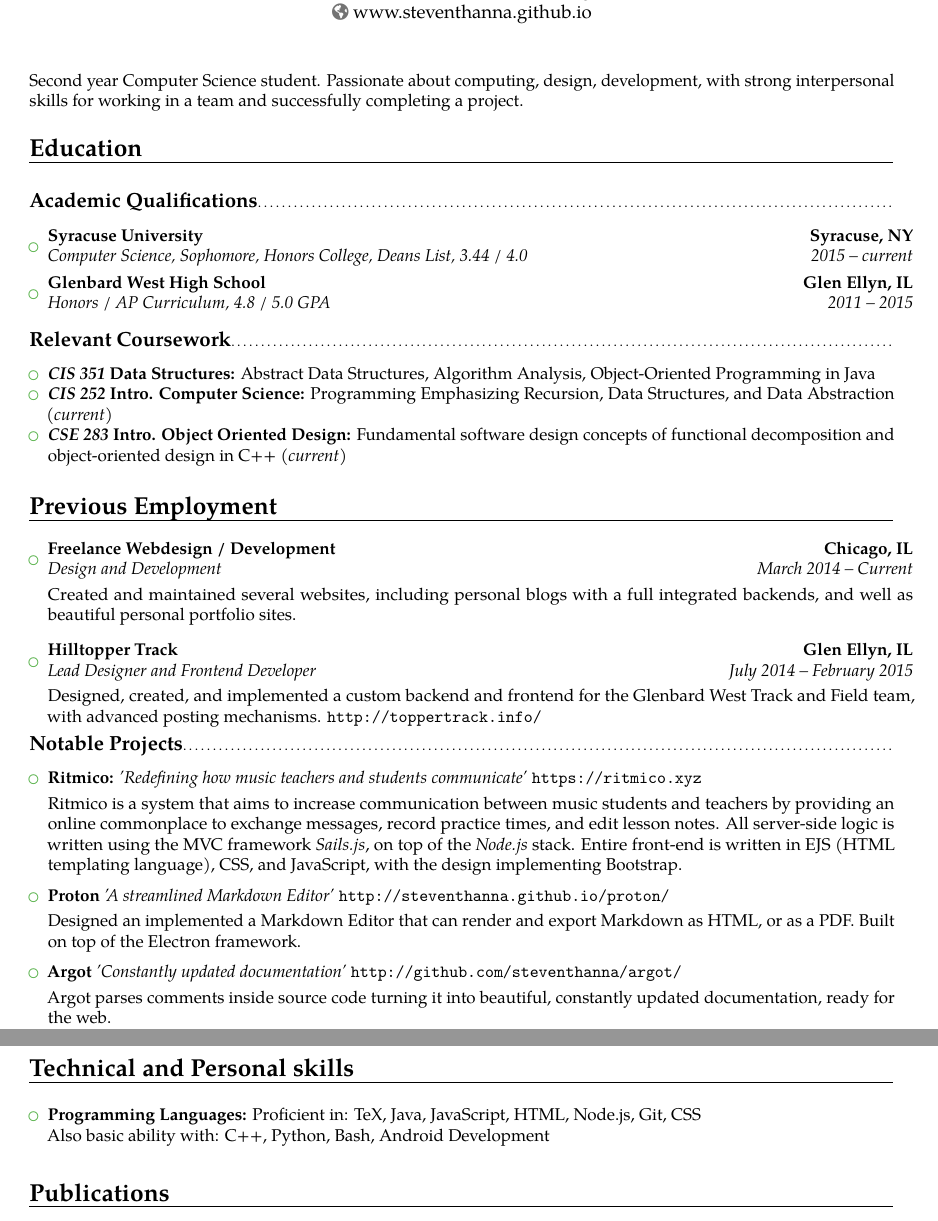
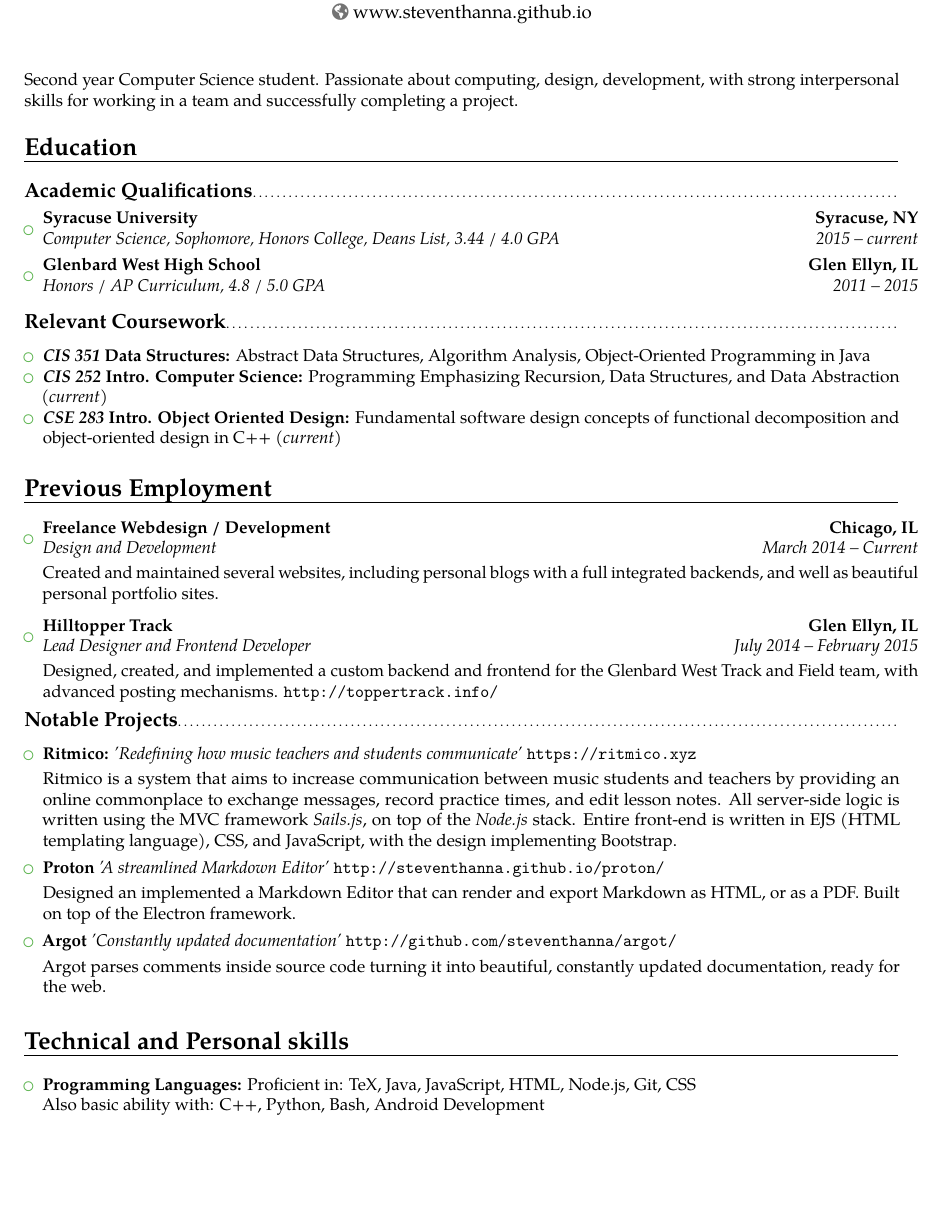
Before and after one commit to steventhanna/resume, a LaTeX CV (resume.tex): two parts of pages 1 and 2 of 2 before the commit and part of page 1 of 2 after it, the two joined at a grey line, cut so that both start at the same text, the shorter picture padded with empty space. Compiled offline with pdfLaTeX.

Commit message:
Update resume.tex

```diff
--- a/resume.tex
+++ b/resume.tex
@@ -19,7 +19,7 @@
 %\usepackage{CJKutf8}                              % if you need to use CJK to typeset your resume in Chinese, Japanese or Korean
 
 % adjust the page margins
-\usepackage[scale=0.85]{geometry}
+\usepackage[scale=0.86]{geometry}
 %\setlength{\hintscolumnwidth}{3cm}                % if you want to change the width of the column with the dates
 %\setlength{\makecvtitlenamewidth}{10cm}           % for the 'classic' style, if you want to force the width allocated to your name and avoid line breaks. be careful though, the length is normally calculated to avoid any overlap with your personal info; use this at your own typographical risks...
 
@@ -60,15 +60,15 @@
 
 \section{Education}
 
-\vspace{5pt}
+\vspace{0pt}
 
 \subsection{Academic Qualifications}
 
-\vspace{5pt}
+\vspace{0pt}
 
 \begin{itemize}
 
-\item{\cventry{2015 -- current}{Computer Science}{Syracuse University}{Syracuse, NY}{\textit{Sophomore, Honors College, Deans List, 3.44 / 4.0 }}{}}
+\item{\cventry{2015 -- current}{Computer Science}{Syracuse University}{Syracuse, NY}{\textit{Sophomore, Honors College, Deans List, 3.44 / 4.0 GPA }}{}}
 
 \item{\cventry{2011 -- 2015}{Honors / AP Curriculum}{Glenbard West High School}{Glen Ellyn, IL}{\textit{4.8 / 5.0 GPA}}{}}
 
@@ -132,19 +132,19 @@
 
 \small{Argot parses comments inside source code turning it into beautiful, constantly updated documentation, ready for the web.}}
 
-\vspace{6pt}
+\vspace{4pt}
 
 \end{itemize}
 
 \section{Technical and Personal skills}
 
-\vspace{6pt}
+\vspace{4pt}
 
 \begin{itemize}
 
 \item \textbf{Programming Languages:} Proficient in: TeX, Java, JavaScript, HTML, Node.js, Git, CSS \\ Also basic ability with: C++, Python, Bash, Android Development
 
-\vspace{6pt}
+\vspace{4pt}
 
 \end{itemize}
 
```
Also changed, not shown: resume.tex (8 more changed lines).
